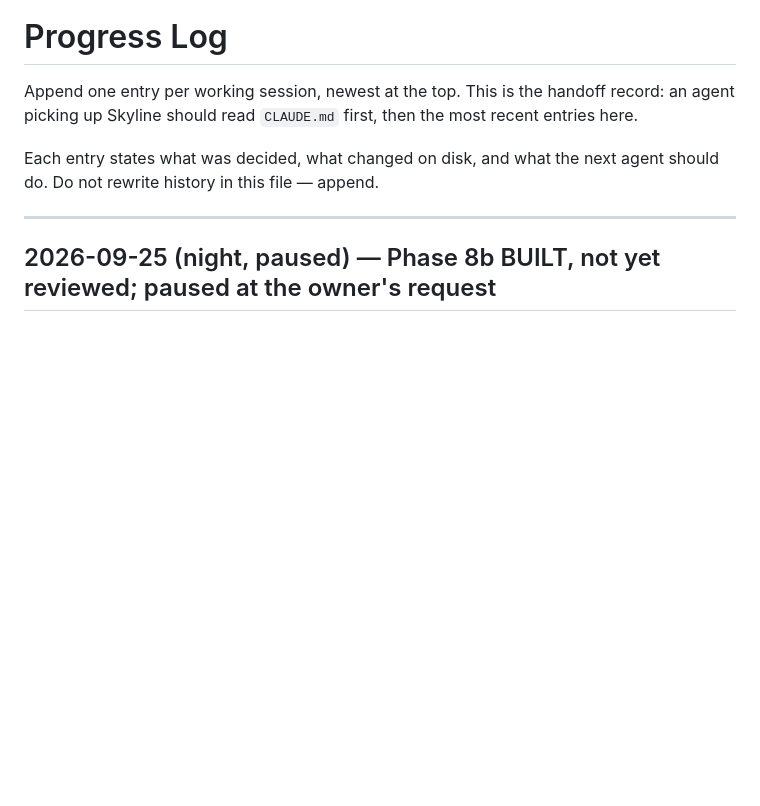
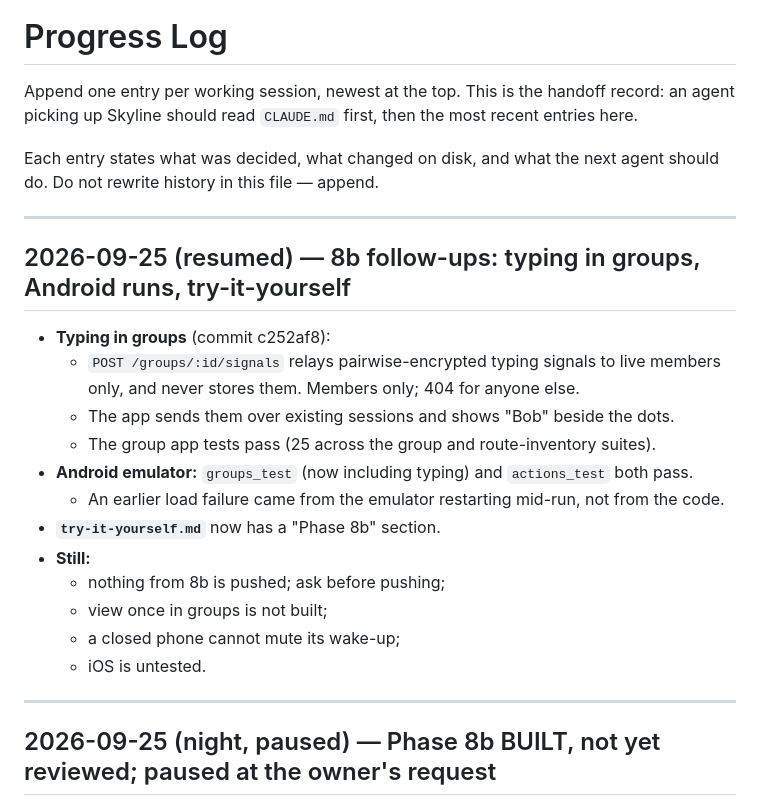
Before and after one commit to khalid968/Skyline, a Markdown page: docs/progress-log.md, the part around the change. Drawn GitHub-style; blank space fills up the shorter version.

Commit message:
Docs: progress log for 8b follow-ups
Co-Authored-By: Claude Opus 5.5 <noreply@anthropic.com>

```diff
--- a/docs/progress-log.md
+++ b/docs/progress-log.md
@@ -5,6 +5,24 @@ up Skyline should read `CLAUDE.md` first, then the most recent entries here.
 
 Each entry states what was decided, what changed on disk, and what the next agent should do. Do not
 rewrite history in this file — append.
+
+---
+
+## 2026-09-25 (resumed) — 8b follow-ups: typing in groups, Android runs, try-it-yourself
+
+- **Typing in groups** (commit c252af8):
+  - `POST /groups/:id/signals` relays pairwise-encrypted typing signals to live members only, and never
+    stores them. Members only; 404 for anyone else.
+  - The app sends them over existing sessions and shows "Bob" beside the dots.
+  - The group app tests pass (25 across the group and route-inventory suites).
+- **Android emulator:** `groups_test` (now including typing) and `actions_test` both pass.
+  - An earlier load failure came from the emulator restarting mid-run, not from the code.
+- **`try-it-yourself.md`** now has a "Phase 8b" section.
+- **Still:**
+  - nothing from 8b is pushed; ask before pushing;
+  - view once in groups is not built;
+  - a closed phone cannot mute its wake-up;
+  - iOS is untested.
 
 ---
 
```
